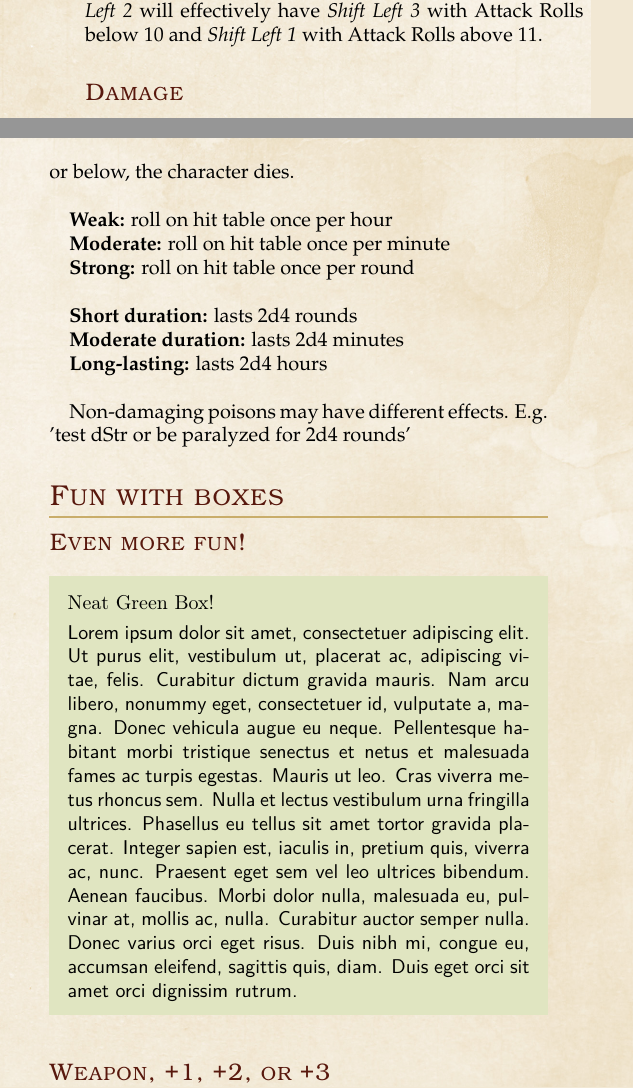
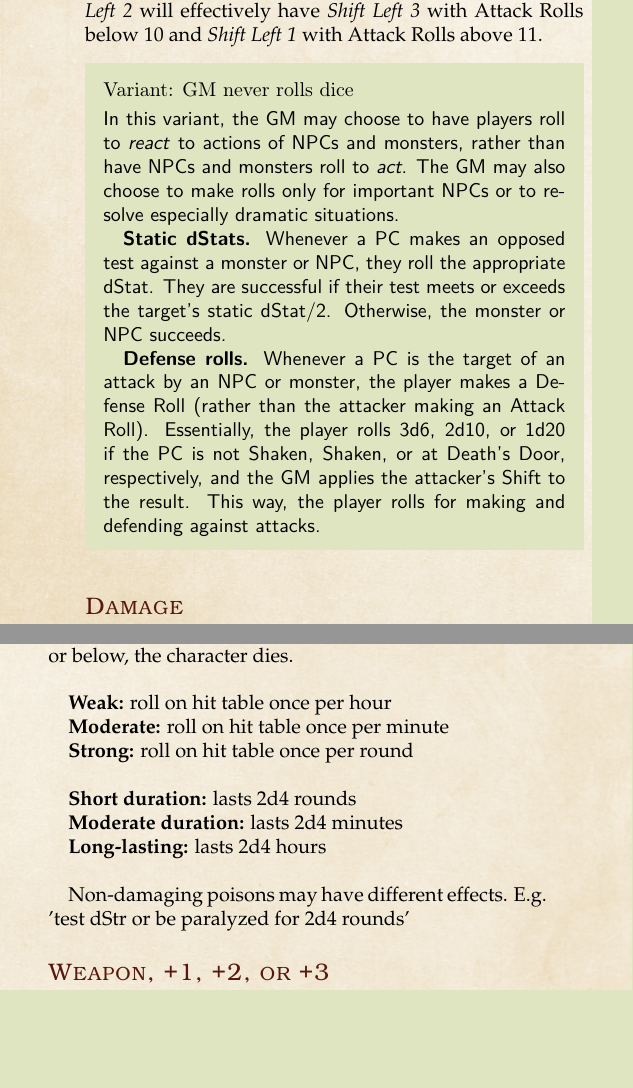
Before and after one commit to gmboyer/Overleaf-Corpse-Enzyme-RPG, a LaTeX thesis (example.tex): two parts of the columns of page 3 of 4, joined at a grey line, cut so that both start at the same text, the shorter picture padded with empty space. Compiled offline with pdfLaTeX.

Commit message:
Added No Roll Variant

```diff
--- a/example.tex
+++ b/example.tex
@@ -125,6 +125,12 @@ Weapons and abilities that have the property \textbf{Shift Out} will nudge an At
 
 If weapons and abilities grant additive or opposing Shift, they will add or cancel according to their magnitude; for instance a character with \textit{Shift Out 1} and \textit{Shift Left 2} will effectively have \textit{Shift Left 3} with Attack Rolls below 10 and \textit{Shift Left 1} with Attack Rolls above 11.
 
+\begin{commentbox}{Variant: GM never rolls dice}
+In this variant, the GM may choose to have players roll to \textit{react} to actions of NPCs and monsters, rather than have NPCs and monsters roll to \textit{act}. The GM may also choose to make rolls only for important NPCs or to resolve especially dramatic situations.
+\par \textbf{Static dStats.} Whenever a PC makes an opposed test against a monster or NPC, they roll the appropriate dStat. They are successful if their test meets or exceeds the target's static dStat/2. Otherwise, the monster or NPC succeeds.
+\par \textbf{Defense rolls.} Whenever a PC is the target of an attack by an NPC or monster, the player makes a Defense Roll (rather than the attacker making an Attack Roll). Essentially, the player rolls 3d6, 2d10, or 1d20 if the PC is not Shaken, Shaken, or at Death's Door, respectively, and the GM applies the attacker's Shift to the result. This way, the player rolls for making and defending against attacks.
+\end{commentbox}
+
 \subsubsection{Damage}
 The amount of damage inflicted by an attack is represented by the number of dots listed at the top of each entry in the Combat Table.
 
@@ -156,14 +162,6 @@ If a character is poisoned, usually by failing an initial dStr test vs. poison,
 \par \textbf{Long-lasting:} lasts 2d4 hours
 \newline
 \par Non-damaging poisons may have different effects. E.g. 'test dStr or be paralyzed for 2d4 rounds'
-
-\subsection{Fun with boxes}
-\subsubsection{Even more fun!}
-
-
-\begin{commentbox}{Neat Green Box!}
-	\lipsum[1]
-\end{commentbox}
 
 \subtitlesection{Weapon, +1, +2, or +3}
 {Weapon (any), uncommon (+1), rare (+2), or very rare (+3)}
```
Also changed, not shown: README.md.
